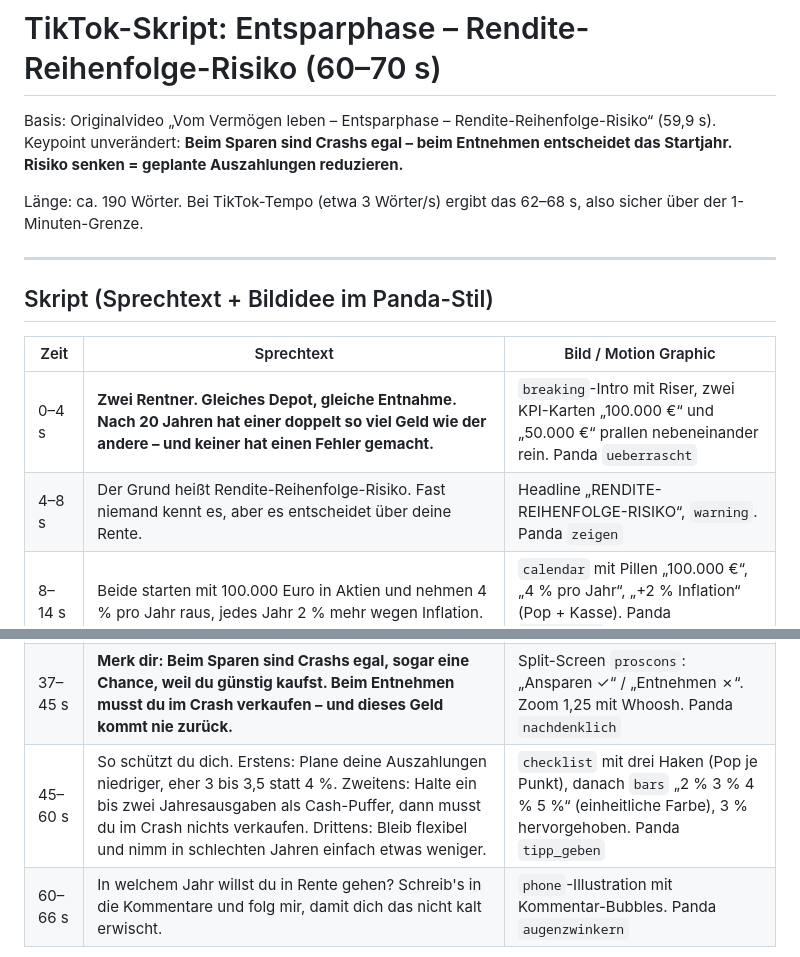
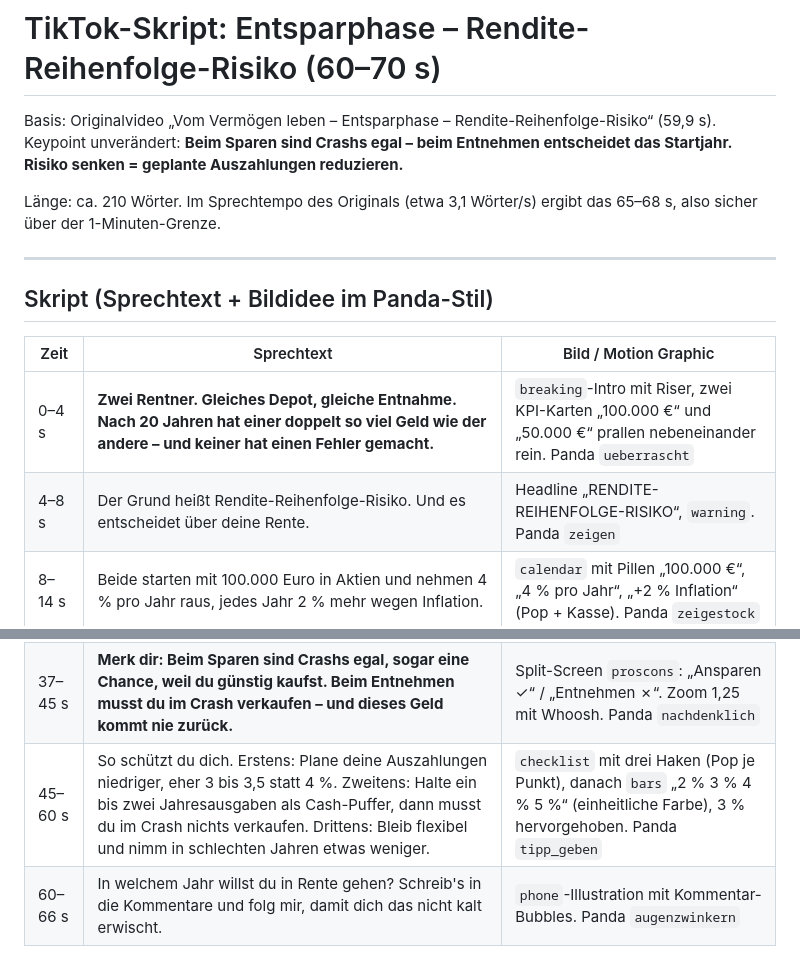
Before and after one commit to thetime897-droid/Bitcoin, a Markdown page: caricature-videos/examples/entsparphase_tiktok_skript.md, 2 parts joined by grey strips. GitHub-like rendering.

Commit message:
Trim TikTok script to 65-68 s
Co-Authored-By: Claude Opus 5.5 <noreply@anthropic.com>
Claude-Session: https://claude.ai/code/session_012TFKqTyX7yTCpVq4LS3TnY

```diff
--- a/caricature-videos/examples/entsparphase_tiktok_skript.md
+++ b/caricature-videos/examples/entsparphase_tiktok_skript.md
@@ -4,7 +4,7 @@ Basis: Originalvideo „Vom Vermögen leben – Entsparphase – Rendite-Reihenf
 Keypoint unverändert: **Beim Sparen sind Crashs egal – beim Entnehmen entscheidet das Startjahr.
 Risiko senken = geplante Auszahlungen reduzieren.**
 
-Länge: ca. 190 Wörter. Bei TikTok-Tempo (etwa 3 Wörter/s) ergibt das 62–68 s, also sicher über der
+Länge: ca. 210 Wörter. Im Sprechtempo des Originals (etwa 3,1 Wörter/s) ergibt das 65–68 s, also sicher über der
 1-Minuten-Grenze.
 
 ---
@@ -14,12 +14,12 @@ Länge: ca. 190 Wörter. Bei TikTok-Tempo (etwa 3 Wörter/s) ergibt das 62–68
 | Zeit | Sprechtext | Bild / Motion Graphic |
 |---|---|---|
 | 0–4 s | **Zwei Rentner. Gleiches Depot, gleiche Entnahme. Nach 20 Jahren hat einer doppelt so viel Geld wie der andere – und keiner hat einen Fehler gemacht.** | `breaking`-Intro mit Riser, zwei KPI-Karten „100.000 €“ und „50.000 €“ prallen nebeneinander rein. Panda `ueberrascht` |
-| 4–8 s | Der Grund heißt Rendite-Reihenfolge-Risiko. Fast niemand kennt es, aber es entscheidet über deine Rente. | Headline „RENDITE-REIHENFOLGE-RISIKO“, `warning`. Panda `zeigen` |
+| 4–8 s | Der Grund heißt Rendite-Reihenfolge-Risiko. Und es entscheidet über deine Rente. | Headline „RENDITE-REIHENFOLGE-RISIKO“, `warning`. Panda `zeigen` |
 | 8–14 s | Beide starten mit 100.000 Euro in Aktien und nehmen 4 % pro Jahr raus, jedes Jahr 2 % mehr wegen Inflation. | `calendar` mit Pillen „100.000 €“, „4 % pro Jahr“, „+2 % Inflation“ (Pop + Kasse). Panda `zeigestock` |
 | 14–26 s | Rentner eins startet 1995. Die Börse boomt, sein Depot wächst trotz Entnahme auf fast 200.000 Euro. Dann kommen die Crashs 2000 und 2008, aber nach 20 Jahren hat er immer noch seine 100.000 Euro. | Linienchart „1995–2015“ zeichnet sich live, Marker 2000/2008, Endwert-Zähler 100.000 €. Panda `begeistert` |
 | 26–37 s | Rentner zwei startet nur fünf Jahre später, im Jahr 2000. Direkt die Dotcom-Krise, dann die Finanzkrise. Er muss im Minus verkaufen, um zu leben, und am Ende dümpelt sein Depot bei 50.000 Euro. | Chart „2000–2020“ fällt, Marker 2003/2008, rote Zahl 50.000 €, `tombstone`-Riss. Panda `traurig` |
 | 37–45 s | **Merk dir: Beim Sparen sind Crashs egal, sogar eine Chance, weil du günstig kaufst. Beim Entnehmen musst du im Crash verkaufen – und dieses Geld kommt nie zurück.** | Split-Screen `proscons`: „Ansparen ✓“ / „Entnehmen ✗“. Zoom 1,25 mit Whoosh. Panda `nachdenklich` |
-| 45–60 s | So schützt du dich. Erstens: Plane deine Auszahlungen niedriger, eher 3 bis 3,5 statt 4 %. Zweitens: Halte ein bis zwei Jahresausgaben als Cash-Puffer, dann musst du im Crash nichts verkaufen. Drittens: Bleib flexibel und nimm in schlechten Jahren einfach etwas weniger. | `checklist` mit drei Haken (Pop je Punkt), danach `bars` „2 % 3 % 4 % 5 %“ (einheitliche Farbe), 3 % hervorgehoben. Panda `tipp_geben` |
+| 45–60 s | So schützt du dich. Erstens: Plane deine Auszahlungen niedriger, eher 3 bis 3,5 statt 4 %. Zweitens: Halte ein bis zwei Jahresausgaben als Cash-Puffer, dann musst du im Crash nichts verkaufen. Drittens: Bleib flexibel und nimm in schlechten Jahren etwas weniger. | `checklist` mit drei Haken (Pop je Punkt), danach `bars` „2 % 3 % 4 % 5 %“ (einheitliche Farbe), 3 % hervorgehoben. Panda `tipp_geben` |
 | 60–66 s | In welchem Jahr willst du in Rente gehen? Schreib's in die Kommentare und folg mir, damit dich das nicht kalt erwischt. | `phone`-Illustration mit Kommentar-Bubbles. Panda `augenzwinkern` |
 
 Einblendung klein unten: „Beispielrechnung, gerundet. Keine Anlageberatung.“
```
